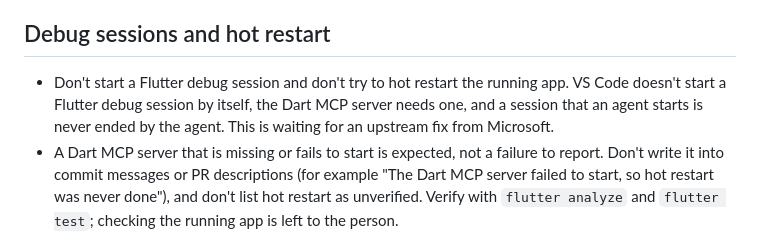
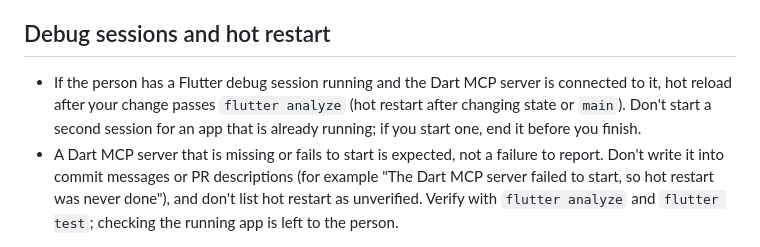
Before and after one commit to patarapolw/lingua_srs, a Markdown page: AGENTS.md, the part around the change. Drawn GitHub-style.

Commit message:
docs(agents): hot reload the person's debug session through Dart MCP
The rule against starting a debug session or hot restarting was waiting
on an upstream fix and stated how one tool behaves today. Replace it with
what to do: when the person has a session running and the Dart MCP server
is connected, hot reload (or hot restart) after a change passes
flutter analyze. Don't start a second session for an app that is already
running, and end any session you start before finishing.

Co-Authored-By: Claude Opus 5.5 <noreply@anthropic.com>

```diff
--- a/AGENTS.md
+++ b/AGENTS.md
@@ -32,7 +32,7 @@ Flutter app (Dart, `provider` state management). See [README.md](README.md) for
 
 ## Debug sessions and hot restart
 
-- Don't start a Flutter debug session and don't try to hot restart the running app. VS Code doesn't start a Flutter debug session by itself, the Dart MCP server needs one, and a session that an agent starts is never ended by the agent. This is waiting for an upstream fix from Microsoft.
+- If the person has a Flutter debug session running and the Dart MCP server is connected to it, hot reload after your change passes `flutter analyze` (hot restart after changing state or `main`). Don't start a second session for an app that is already running; if you start one, end it before you finish.
 - A Dart MCP server that is missing or fails to start is expected, not a failure to report. Don't write it into commit messages or PR descriptions (for example "The Dart MCP server failed to start, so hot restart was never done"), and don't list hot restart as unverified. Verify with `flutter analyze` and `flutter test`; checking the running app is left to the person.
 
 ## Environments without Flutter/Dart (e.g. cloud agents)
```
